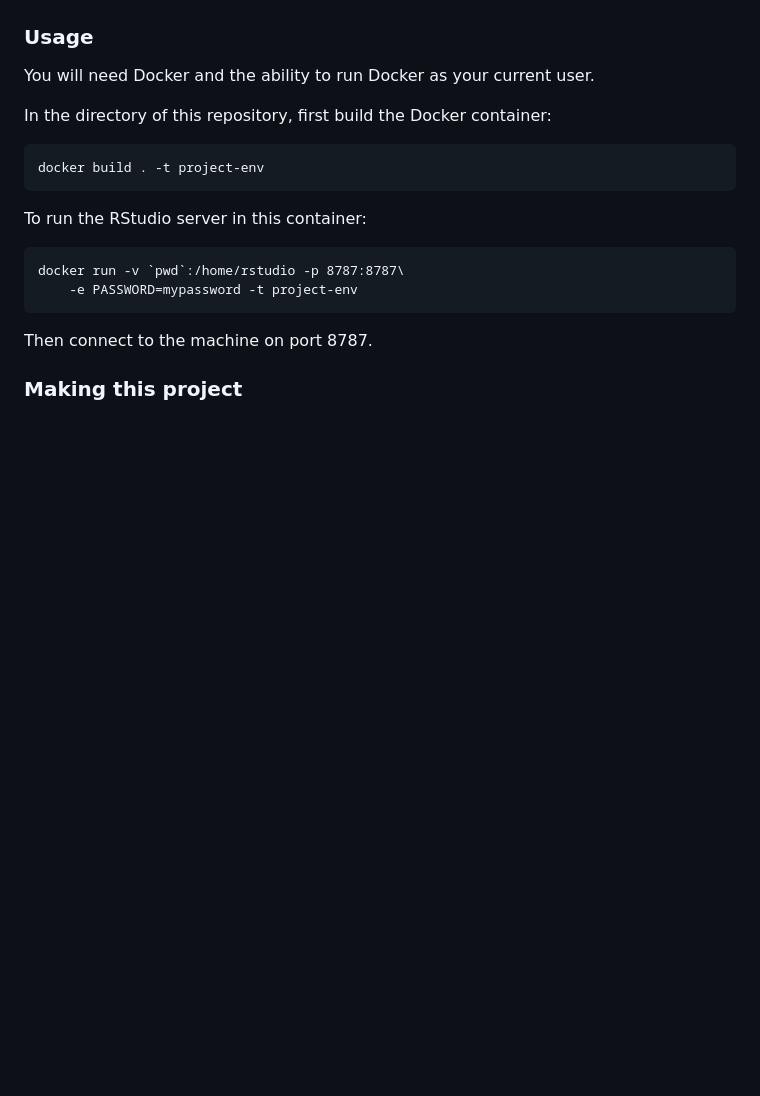
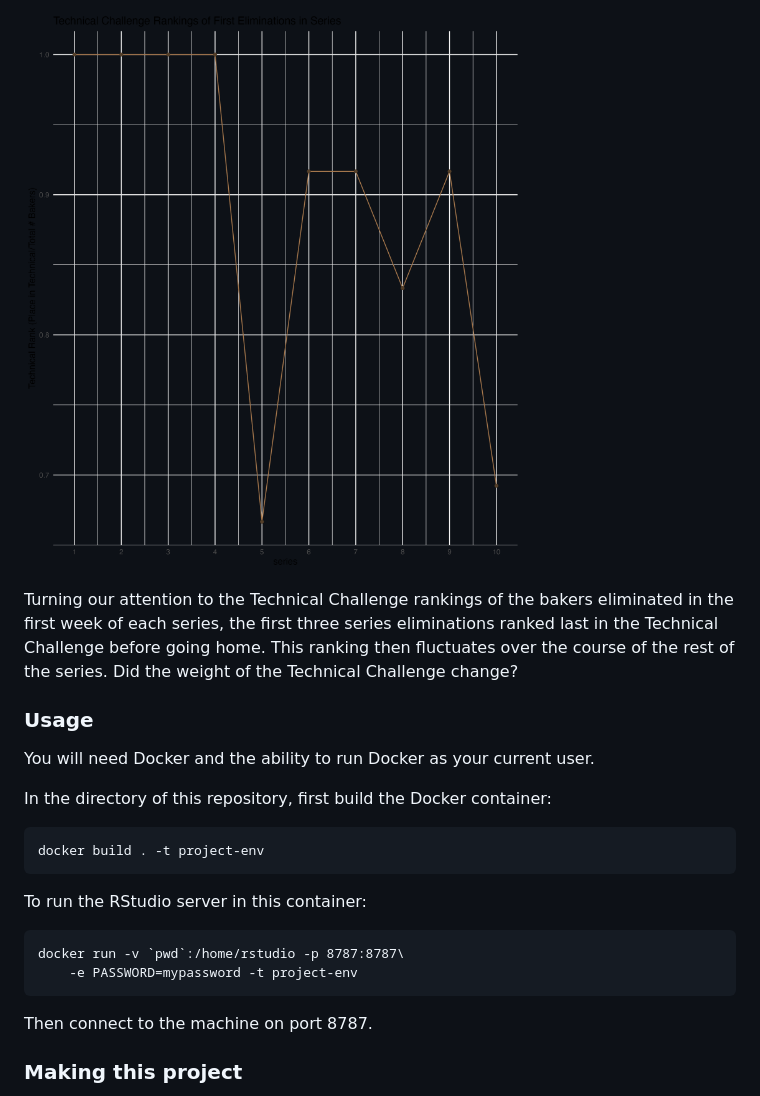
Before and after one commit to nekramer/bios-611-project, a Markdown page: README.md, the part around one of its changes. GitHub-like rendering; pictures changed too: assets/first_losers_technicals.png (added); blank space fills up the shorter version.

```diff
--- a/README.md
+++ b/README.md
@@ -36,3 +53,10 @@ make source_data/episode_names.csv
+![](assets/first_losers_technicals.png)
+
+Turning our attention to the Technical Challenge rankings of the bakers
+eliminated in the first week of each series, the first three series eliminations
+ranked last in the Technical Challenge before going home. This ranking then
+fluctuates over the course of the rest of the series. Did the weight of the
+Technical Challenge change?
 
 
 ### Usage
```
Also changed, not shown: other parts of README.md (+17 -0 lines), assets/winner_number_starbakers.png (added), assets/winner_number_technicals.png (added), 1 other file.
